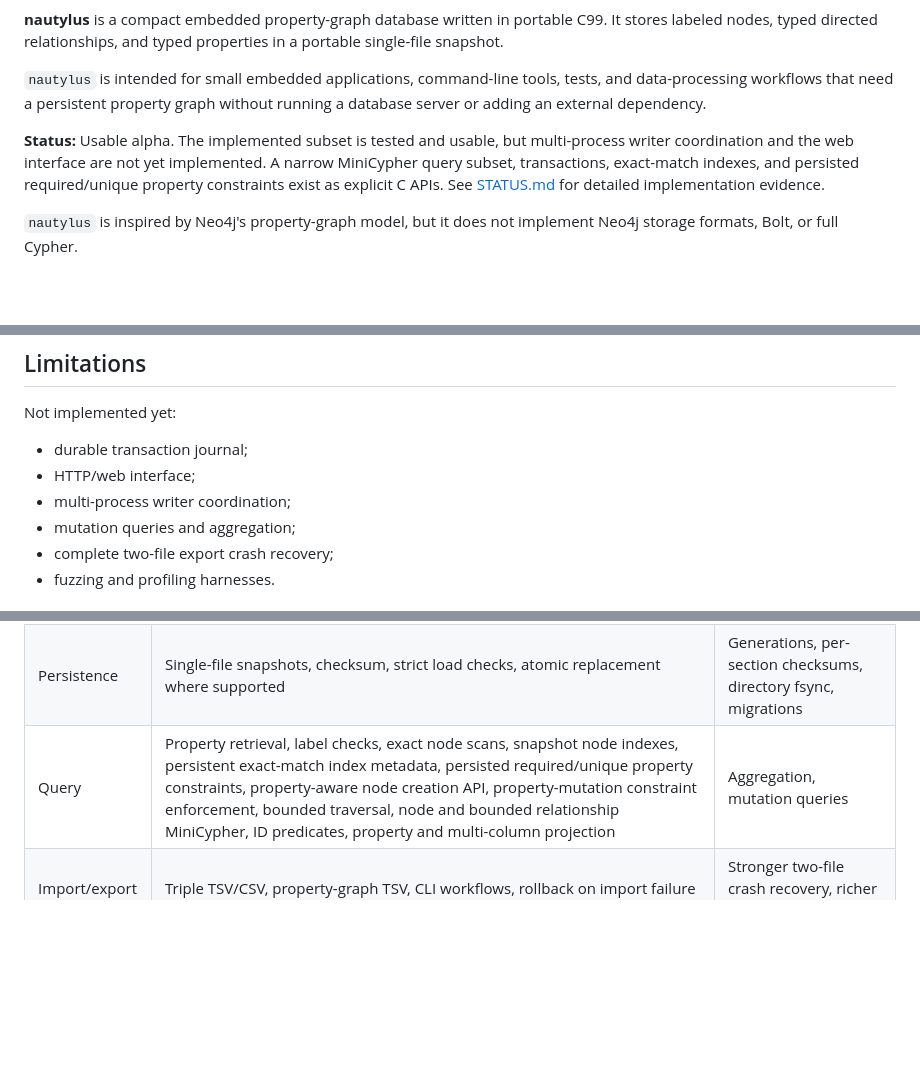
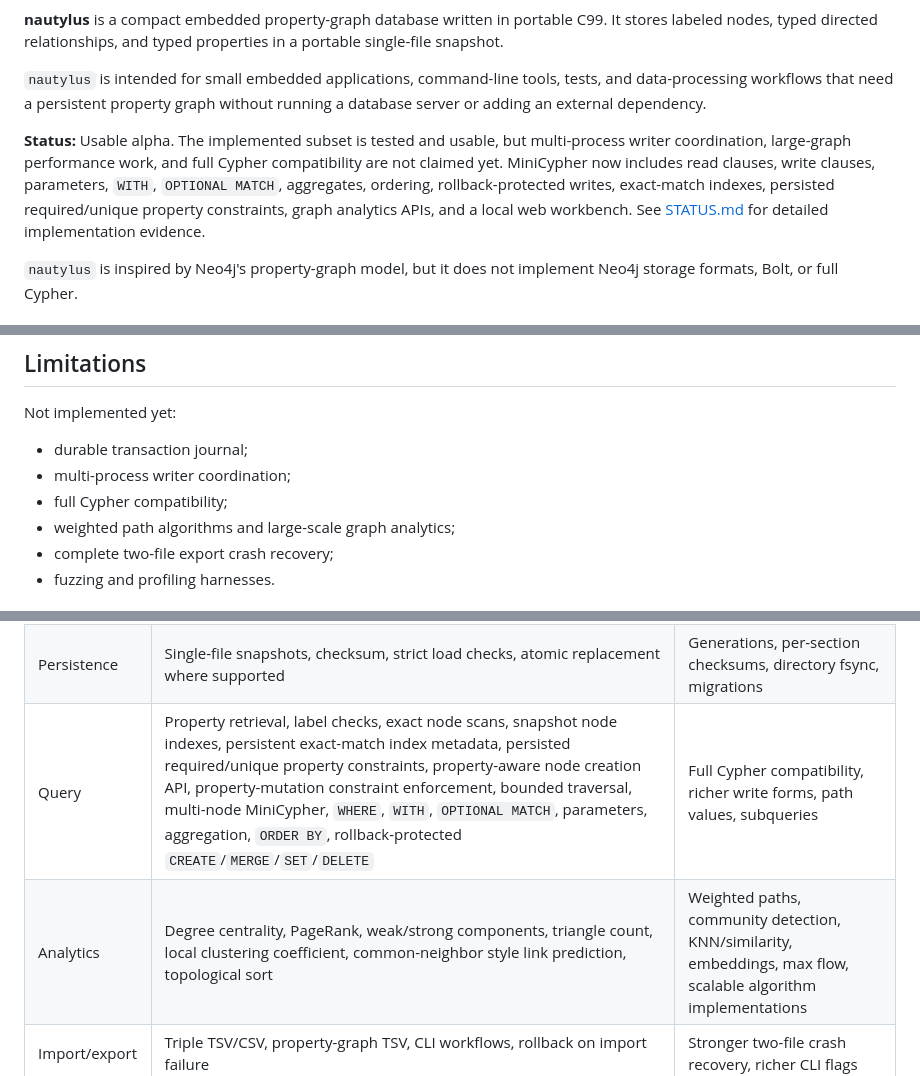
Before and after one commit to sencere/nautylus, a Markdown page: README.md, 3 parts joined by grey strips. GitHub-like rendering; blank space fills up the shorter version.

```diff
--- a/README.md
+++ b/README.md
@@ -8,7 +8,7 @@
 
 `nautylus` is intended for small embedded applications, command-line tools, tests, and data-processing workflows that need a persistent property graph without running a database server or adding an external dependency.
 
-**Status:** Usable alpha. The implemented subset is tested and usable, but multi-process writer coordination and the web interface are not yet implemented. A narrow MiniCypher query subset, transactions, exact-match indexes, and persisted required/unique property constraints exist as explicit C APIs. See [STATUS.md](STATUS.md) for detailed implementation evidence.
+**Status:** Usable alpha. The implemented subset is tested and usable, but multi-process writer coordination, large-graph performance work, and full Cypher compatibility are not claimed yet. MiniCypher now includes read clauses, write clauses, parameters, `WITH`, `OPTIONAL MATCH`, aggregates, ordering, rollback-protected writes, exact-match indexes, persisted required/unique property constraints, graph analytics APIs, and a local web workbench. See [STATUS.md](STATUS.md) for detailed implementation evidence.
 
 `nautylus` is inspired by Neo4j's property-graph model, but it does not implement Neo4j storage formats, Bolt, or full Cypher.
 
@@ -415,9 +498,9 @@ Not currently claimed:
 Not implemented yet:
 
 * durable transaction journal;
-* HTTP/web interface;
 * multi-process writer coordination;
-* mutation queries and aggregation;
+* full Cypher compatibility;
+* weighted path algorithms and large-scale graph analytics;
 * complete two-file export crash recovery;
 * fuzzing and profiling harnesses.
 
@@ -429,7 +512,8 @@ Capability summary:
 | --- | --- | --- |
 | Core graph | CRUD, labels, typed properties, property deletion, directed relationships, validation | Incremental adjacency maintenance |
 | Persistence | Single-file snapshots, checksum, strict load checks, atomic replacement where supported | Generations, per-section checksums, directory fsync, migrations |
-| Query | Property retrieval, label checks, exact node scans, snapshot node indexes, persistent exact-match index metadata, persisted required/unique property constraints, property-aware node creation API, property-mutation constraint enforcement, bounded traversal, node and bounded relationship MiniCypher, ID predicates, property and multi-column projection | Aggregation, mutation queries |
+| Query | Property retrieval, label checks, exact node scans, snapshot node indexes, persistent exact-match index metadata, persisted required/unique property constraints, property-aware node creation API, property-mutation constraint enforcement, bounded traversal, multi-node MiniCypher, `WHERE`, `WITH`, `OPTIONAL MATCH`, parameters, aggregation, `ORDER BY`, rollback-protected `CREATE`/`MERGE`/`SET`/`DELETE` | Full Cypher compatibility, richer write forms, path values, subqueries |
+| Analytics | Degree centrality, PageRank, weak/strong components, triangle count, local clustering coefficient, common-neighbor style link prediction, topological sort | Weighted paths, community detection, KNN/similarity, embeddings, max flow, scalable algorithm implementations |
 | Import/export | Triple TSV/CSV, property-graph TSV, CLI workflows, rollback on import failure | Stronger two-file crash recovery, richer CLI flags |
 | Release quality | Strict C99 tests, ASan/UBSan run with LeakSanitizer disabled in this environment, documented tested limits, small local performance baseline, local web workbench smoke coverage | CI, fuzzing, profiling |
 
```
Also changed, not shown: other parts of README.md (+89 -6 lines).
